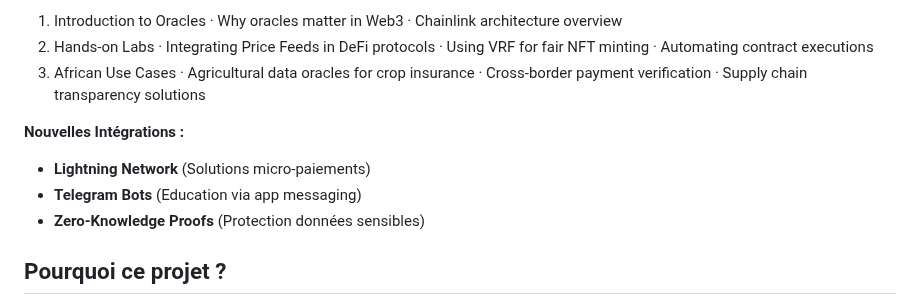
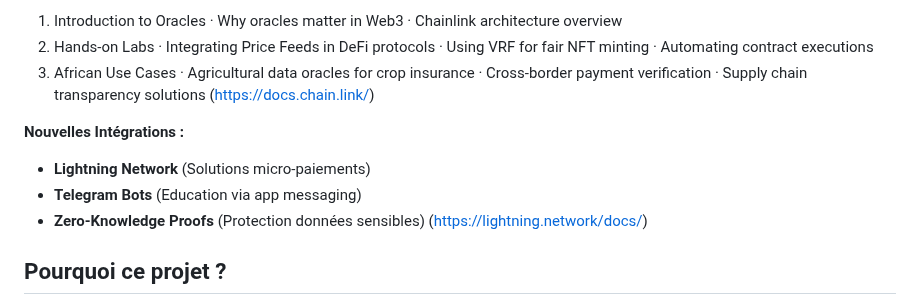
Before and after one commit to Prince2993/web3-initiation-blockchain-training, a Markdown page: README.md, the part around the change. Rendered like a GitHub page.

Commit message:
Update README.md
add new things

```diff
--- a/README.md
+++ b/README.md
@@ -93,11 +93,13 @@ AfricaWeb3Hub now incorporates Chainlink's decentralized oracle network into our
    · Agricultural data oracles for crop insurance
    · Cross-border payment verification
    · Supply chain transparency solutions
+   (https://docs.chain.link/)
 
 **Nouvelles Intégrations :**
 -  **Lightning Network** (Solutions micro-paiements)
 -  **Telegram Bots** (Education via app messaging)
 -  **Zero-Knowledge Proofs** (Protection données sensibles)
+(https://lightning.network/docs/)
 
 ##  Pourquoi ce projet ?
 
```
